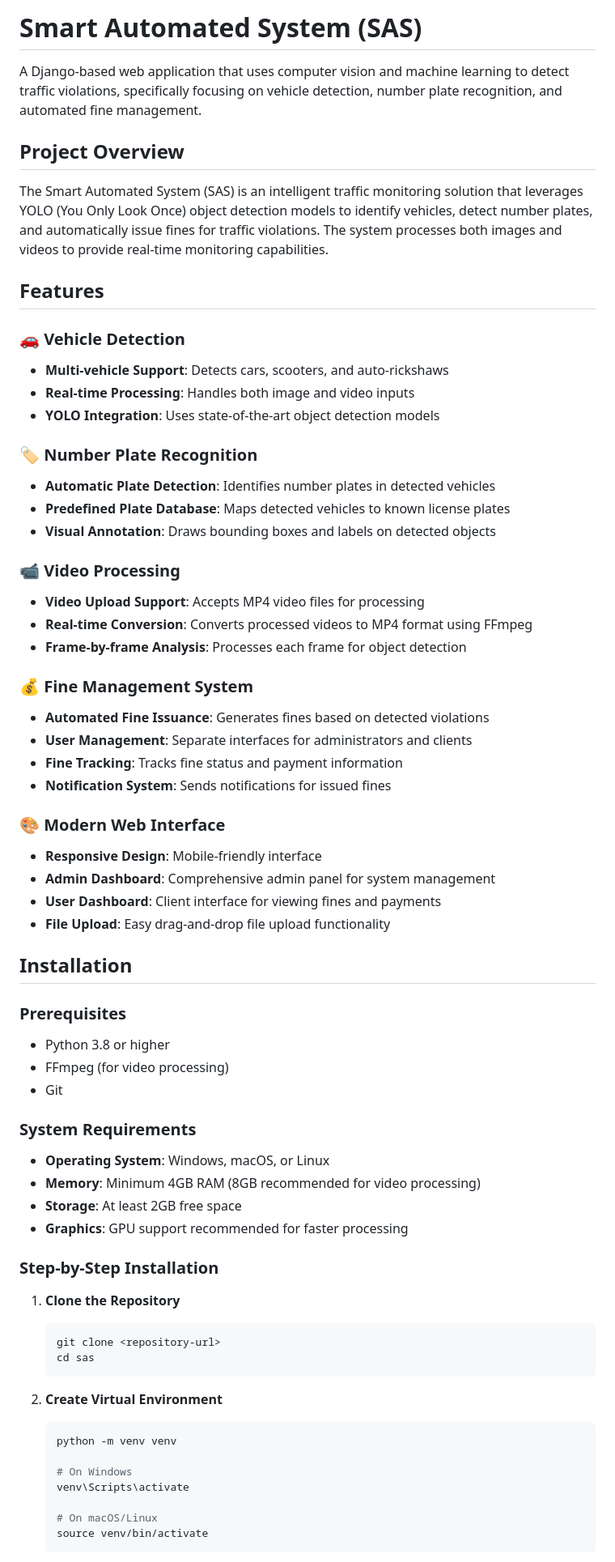
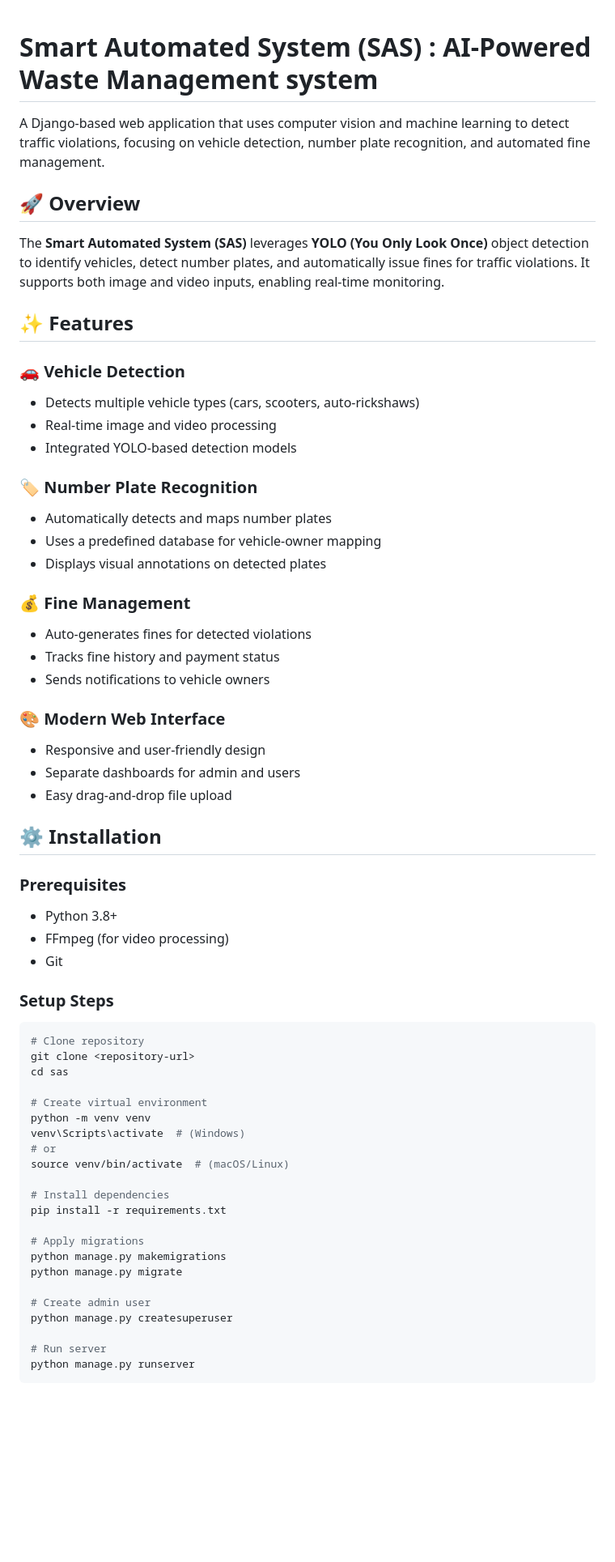
Before and after one commit to navijose24/innopix, a Markdown page: README.md, the part around the change printed below. Shown: that part at 81% size. GitHub-like rendering; blank space fills up the shorter version.

Commit message:
Update README for Smart Automated System project

````diff
--- a/README.md
+++ b/README.md
@@ -1,71 +1,70 @@
-# Smart Automated System (SAS)
 
-A Django-based web application that uses computer vision and machine learning to detect traffic violations, specifically focusing on vehicle detection, number plate recognition, and automated fine management.
+# Smart Automated System (SAS) : AI-Powered Waste Management system
 
-## Project Overview
+A Django-based web application that uses computer vision and machine learning to detect traffic violations, focusing on vehicle detection, number plate recognition, and automated fine management.
 
-The Smart Automated System (SAS) is an intelligent traffic monitoring solution that leverages YOLO (You Only Look Once) object detection models to identify vehicles, detect number plates, and automatically issue fines for traffic violations. The system processes both images and videos to provide real-time monitoring capabilities.
+## 🚀 Overview
 
-## Features
+The **Smart Automated System (SAS)** leverages **YOLO (You Only Look Once)** object detection to identify vehicles, detect number plates, and automatically issue fines for traffic violations. It supports both image and video inputs, enabling real-time monitoring.
+
+## ✨ Features
 
 ### 🚗 Vehicle Detection
-- **Multi-vehicle Support**: Detects cars, scooters, and auto-rickshaws
-- **Real-time Processing**: Handles both image and video inputs
-- **YOLO Integration**: Uses state-of-the-art object detection models
+
+* Detects multiple vehicle types (cars, scooters, auto-rickshaws)
+* Real-time image and video processing
+* Integrated YOLO-based detection models
 
 ### 🏷️ Number Plate Recognition
-- **Automatic Plate Detection**: Identifies number plates in detected vehicles
-- **Predefined Plate Database**: Maps detected vehicles to known license plates
-- **Visual Annotation**: Draws bounding boxes and labels on detected objects
 
-### 📹 Video Processing
-- **Video Upload Support**: Accepts MP4 video files for processing
-- **Real-time Conversion**: Converts processed videos to MP4 format using FFmpeg
-- **Frame-by-frame Analysis**: Processes each frame for object detection
+* Automatically detects and maps number plates
+* Uses a predefined database for vehicle-owner mapping
+* Displays visual annotations on detected plates
 
-### 💰 Fine Management System
-- **Automated Fine Issuance**: Generates fines based on detected violations
-- **User Management**: Separate interfaces for administrators and clients
-- **Fine Tracking**: Tracks fine status and payment information
-- **Notification System**: Sends notifications for issued fines
+### 💰 Fine Management
+
+* Auto-generates fines for detected violations
+* Tracks fine history and payment status
+* Sends notifications to vehicle owners
 
 ### 🎨 Modern Web Interface
-- **Responsive Design**: Mobile-friendly interface
-- **Admin Dashboard**: Comprehensive admin panel for system management
-- **User Dashboard**: Client interface for viewing fines and payments
-- **File Upload**: Easy drag-and-drop file upload functionality
 
-## Installation
+* Responsive and user-friendly design
+* Separate dashboards for admin and users
+* Easy drag-and-drop file upload
+
+## ⚙️ Installation
 
 ### Prerequisites
 
-- Python 3.8 or higher
-- FFmpeg (for video processing)
-- Git
+* Python 3.8+
+* FFmpeg (for video processing)
+* Git
 
-### System Requirements
+### Setup Steps
 
-- **Operating System**: Windows, macOS, or Linux
-- **Memory**: Minimum 4GB RAM (8GB recommended for video processing)
-- **Storage**: At least 2GB free space
-- **Graphics**: GPU support recommended for faster processing
+```bash
+# Clone repository
+git clone <repository-url>
+cd sas
 
-### Step-by-Step Installation
+# Create virtual environment
+python -m venv venv
+venv\Scripts\activate  # (Windows)
+# or
+source venv/bin/activate  # (macOS/Linux)
 
-1. **Clone the Repository**
-   ```bash
-   git clone <repository-url>
-   cd sas
-   ```
+# Install dependencies
+pip install -r requirements.txt
 
-2. **Create Virtual Environment**
-   ```bash
-   python -m venv venv
+# Apply migrations
+python manage.py makemigrations
+python manage.py migrate
 
-   # On Windows
-   venv\Scripts\activate
+# Create admin user
+python manage.py createsuperuser
 
-   # On macOS/Linux
-   source venv/bin/activate
-   ```
+# Run server
+python manage.py runserver
+```
 
````
Also changed, not shown: other parts of README.md (+27 -148 lines).
